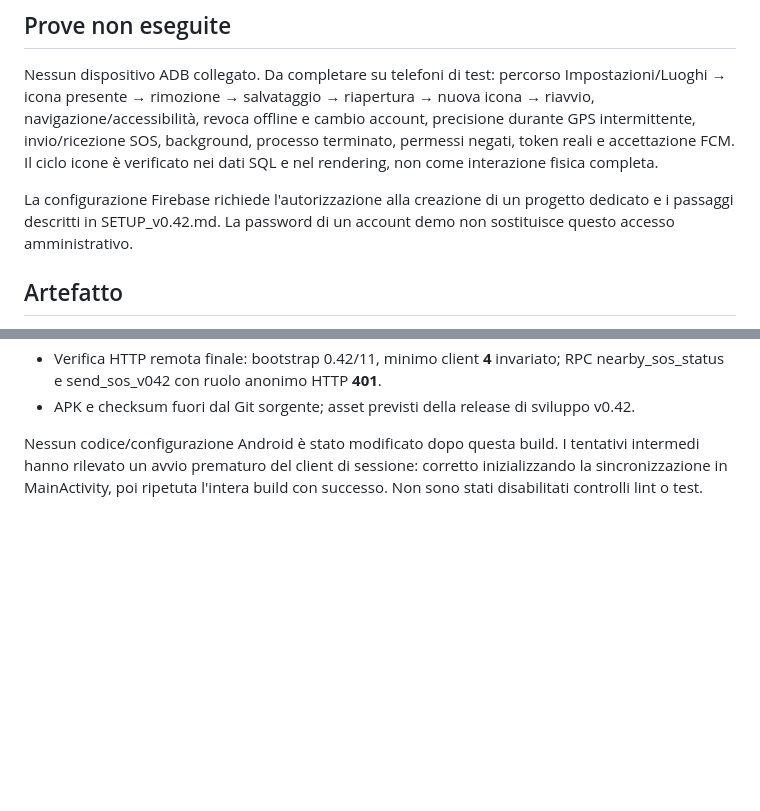
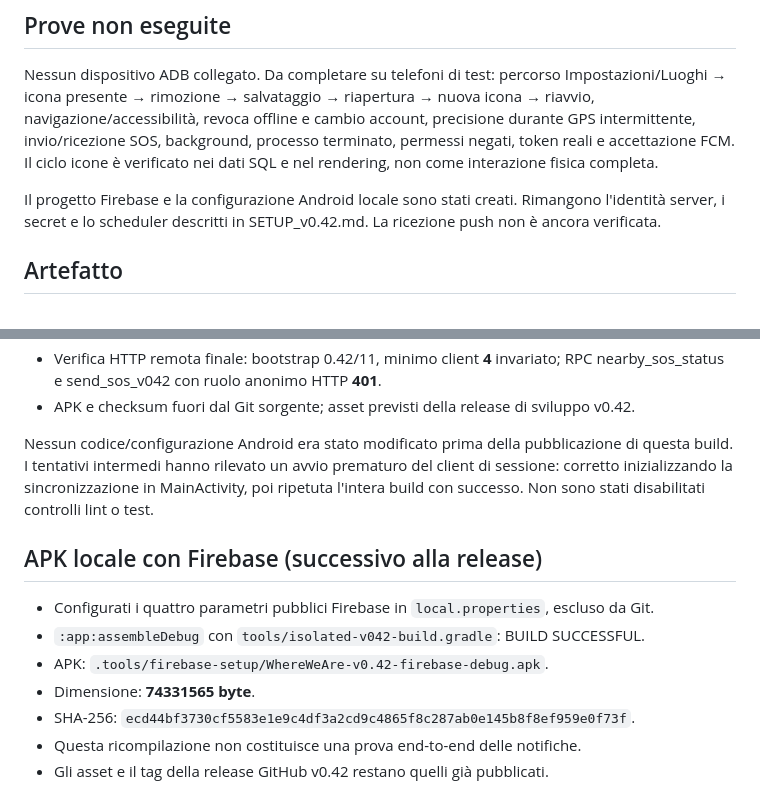
Before and after one commit to Skyzzato/WhereWeAre, a Markdown page: VERIFICATION_v0.42.md, 2 parts joined by grey strips. GitHub-like rendering; blank space fills up the shorter version.

Commit message:
Document Firebase Android setup and local APK build

```diff
--- a/VERIFICATION_v0.42.md
+++ b/VERIFICATION_v0.42.md
@@ -52,9 +52,9 @@ precisione durante GPS intermittente, invio/ricezione SOS, background, processo
 terminato, permessi negati, token reali e accettazione FCM. Il ciclo icone è
 verificato nei dati SQL e nel rendering, non come interazione fisica completa.
 
-La configurazione Firebase richiede l'autorizzazione alla creazione di un
-progetto dedicato e i passaggi descritti in SETUP_v0.42.md. La password di un
-account demo non sostituisce questo accesso amministrativo.
+Il progetto Firebase e la configurazione Android locale sono stati creati.
+Rimangono l'identità server, i secret e lo scheduler descritti in SETUP_v0.42.md.
+La ricezione push non è ancora verificata.
 
 ## Artefatto
 
@@ -70,7 +70,17 @@ account demo non sostituisce questo accesso amministrativo.
   RPC nearby_sos_status e send_sos_v042 con ruolo anonimo HTTP **401**.
 - APK e checksum fuori dal Git sorgente; asset previsti della release di sviluppo v0.42.
 
-Nessun codice/configurazione Android è stato modificato dopo questa build.
+Nessun codice/configurazione Android era stato modificato prima della pubblicazione di questa build.
 I tentativi intermedi hanno rilevato un avvio prematuro del client di sessione:
 corretto inizializzando la sincronizzazione in MainActivity, poi ripetuta l'intera
 build con successo. Non sono stati disabilitati controlli lint o test.
+
+## APK locale con Firebase (successivo alla release)
+
+- Configurati i quattro parametri pubblici Firebase in `local.properties`, escluso da Git.
+- `:app:assembleDebug` con `tools/isolated-v042-build.gradle`: BUILD SUCCESSFUL.
+- APK: `.tools/firebase-setup/WhereWeAre-v0.42-firebase-debug.apk`.
+- Dimensione: **74331565 byte**.
+- SHA-256: `ecd44bf3730cf5583e1e9c4df3a2cd9c4865f8c287ab0e145b8f8ef959e0f73f`.
+- Questa ricompilazione non costituisce una prova end-to-end delle notifiche.
+- Gli asset e il tag della release GitHub v0.42 restano quelli già pubblicati.
```
Also changed, not shown: SETUP_v0.42.md (+12 -13 lines).
